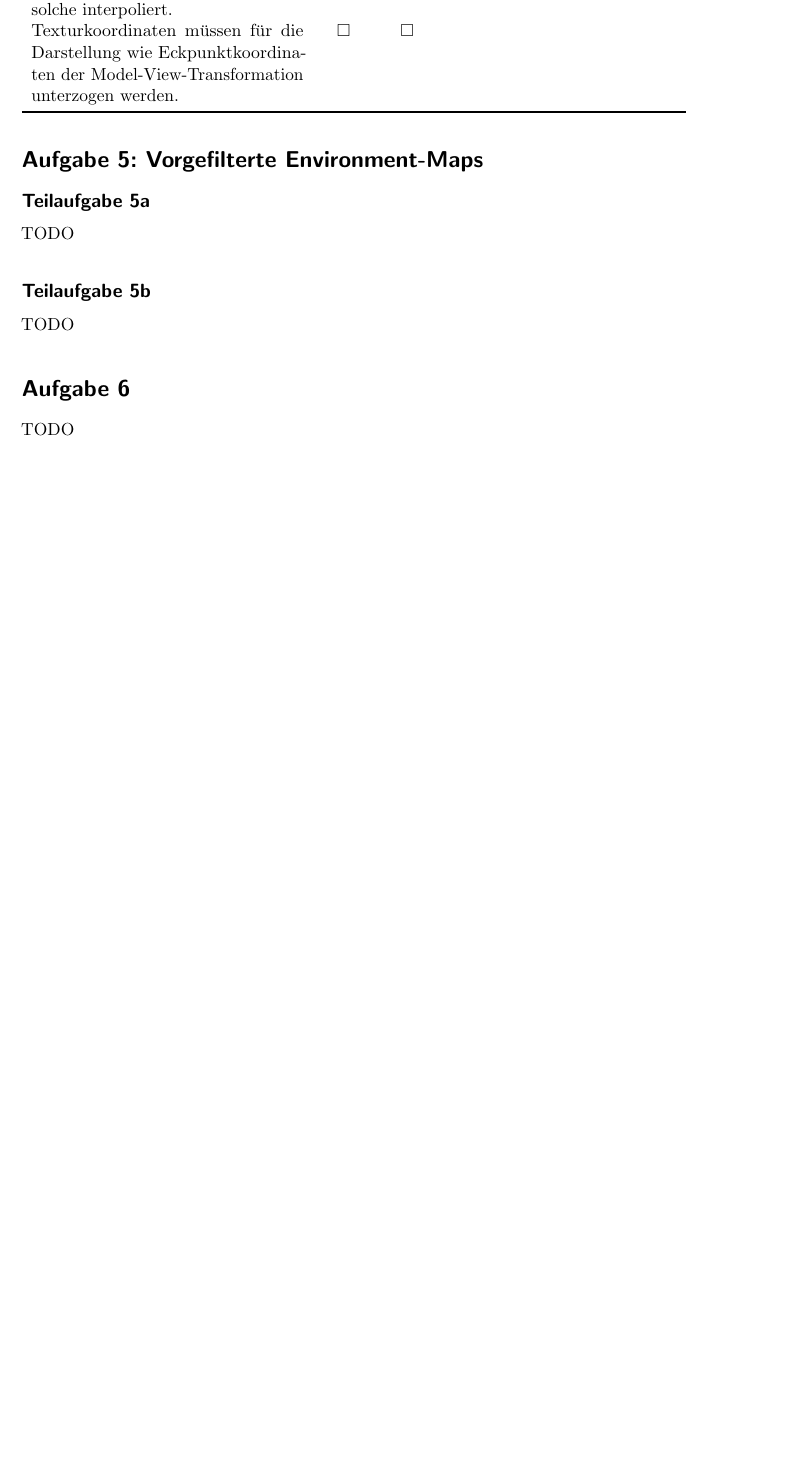
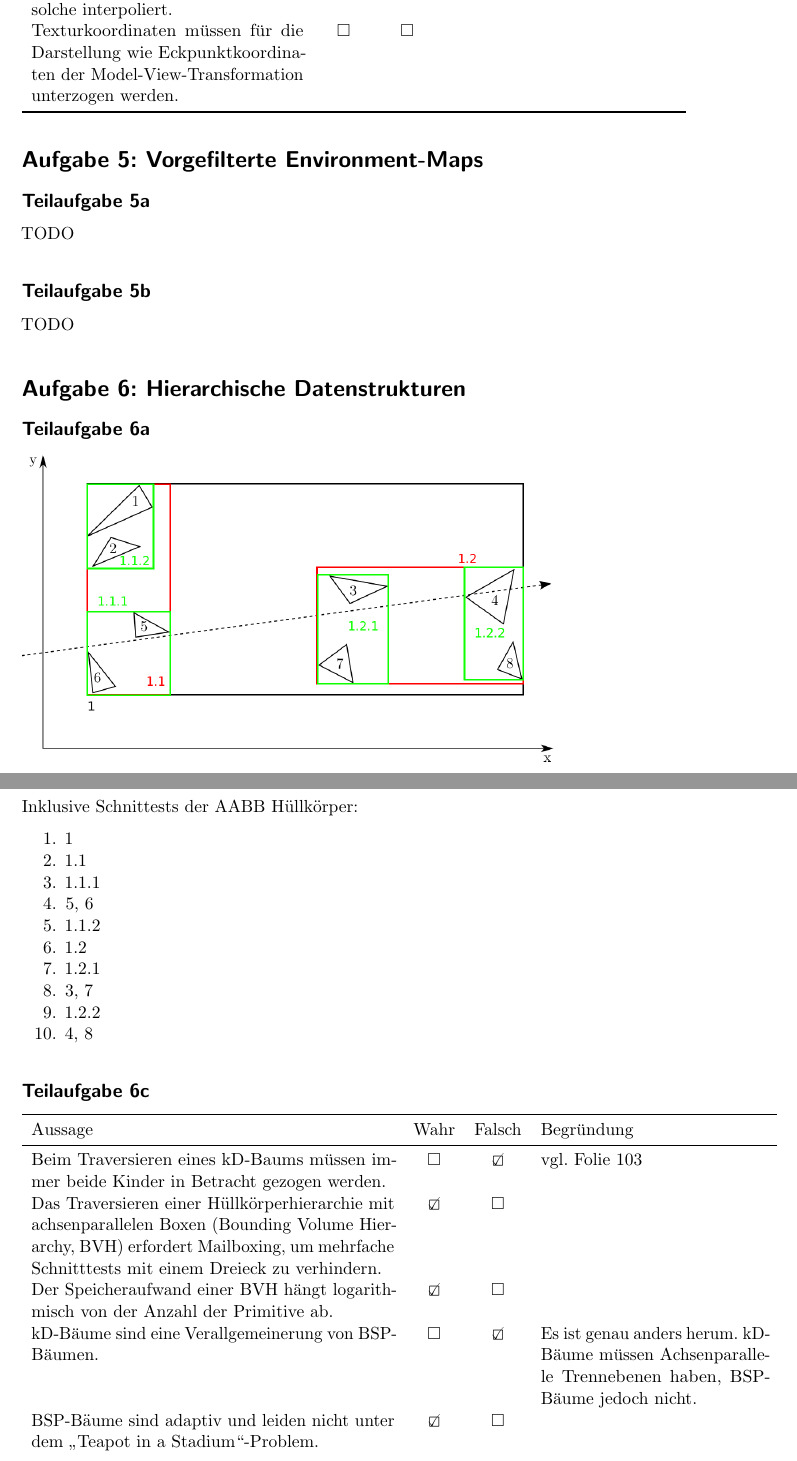
Before and after one commit to MartinThoma/KIT-Musterloesungen, a LaTeX document (CG/2014-Hauptklausur/2014-Hauptklausur.tex): part of page 5 of 6 before the commit and two parts of pages 5 and 6 of 7 after it, the two joined at a grey line, cut so that both start at the same text, the shorter picture padded with empty space. Compiled offline with pdfLaTeX.

Commit message:
Add solution for A6

```diff
--- a/CG/2014-Hauptklausur/2014-Hauptklausur.tex
+++ b/CG/2014-Hauptklausur/2014-Hauptklausur.tex
@@ -153,5 +153,32 @@ TODO
 \subsection*{Teilaufgabe 5b}
 TODO
 
-\section*{Aufgabe 6}
-TODO
+\section*{Aufgabe 6: Hierarchische Datenstrukturen}
+\subsection*{Teilaufgabe 6a}
+\includegraphics*[width=0.8\linewidth, keepaspectratio]{6a.png}
+
+\subsection*{Teilaufgabe 6b}
+Inklusive Schnittests der AABB Hüllkörper:
+
+\begin{enumerate}
+    \item 1
+    \item 1.1
+    \item 1.1.1
+    \item 5, 6
+    \item 1.1.2
+    \item 1.2
+    \item 1.2.1
+    \item 3, 7
+    \item 1.2.2
+    \item 4, 8
+\end{enumerate}
+
+\subsection*{Teilaufgabe 6c}
+\begin{tabular}{p{8cm}ccp{5cm}}\toprule
+Aussage & Wahr & Falsch & Begründung \\\midrule
+Beim Traversieren eines kD-Baums müssen immer beide Kinder in Betracht gezogen werden. & $\square$  & \CheckedBox & vgl. Folie 103\\
+Das Traversieren einer Hüllkörperhierarchie mit achsenparallelen Boxen (Bounding Volume Hierarchy, BVH) erfordert Mailboxing, um mehrfache Schnitttests mit einem Dreieck zu verhindern. & \CheckedBox & $\square$     & ~          \\
+Der Speicheraufwand einer BVH hängt logarithmisch von der Anzahl der Primitive ab. & \CheckedBox & $\square$      & ~          \\
+kD-Bäume sind eine Verallgemeinerung von BSP-Bäumen. & $\square$    & \CheckedBox & Es ist genau anders herum. kD-Bäume müssen Achsenparallele Trennebenen haben, BSP-Bäume jedoch nicht. \\
+BSP-Bäume sind adaptiv und leiden nicht unter dem \enquote{Teapot in a Stadium}-Problem. & \CheckedBox    & $\square$      & ~          \\
+\end{tabular}
```
Also changed, not shown: CG/2014-Hauptklausur/2014-Hauptklausur.pdf, CG/2014-Hauptklausur/6a.png (added), CG/2014-Hauptklausur/2014-Hauptklausur.tex (9 more changed lines).
